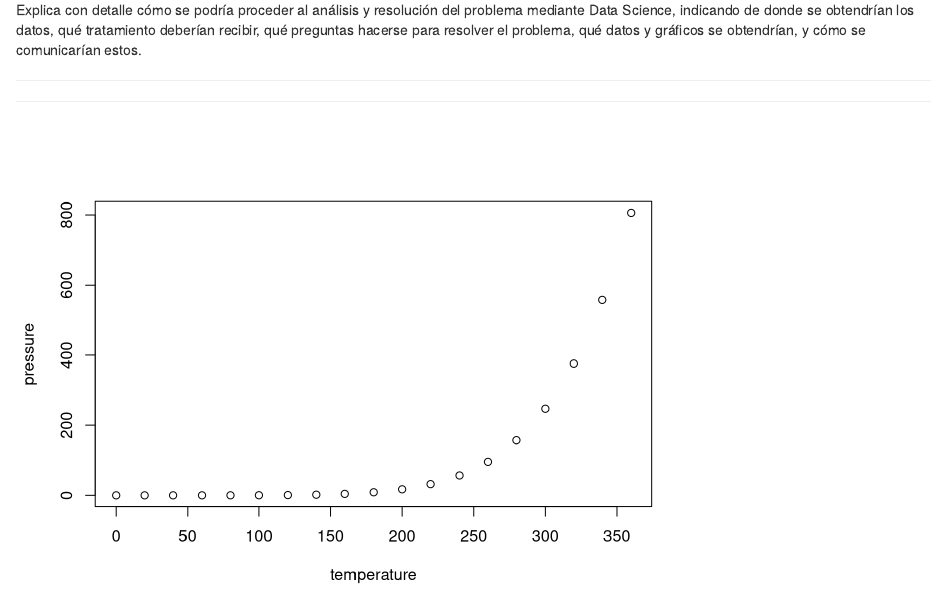
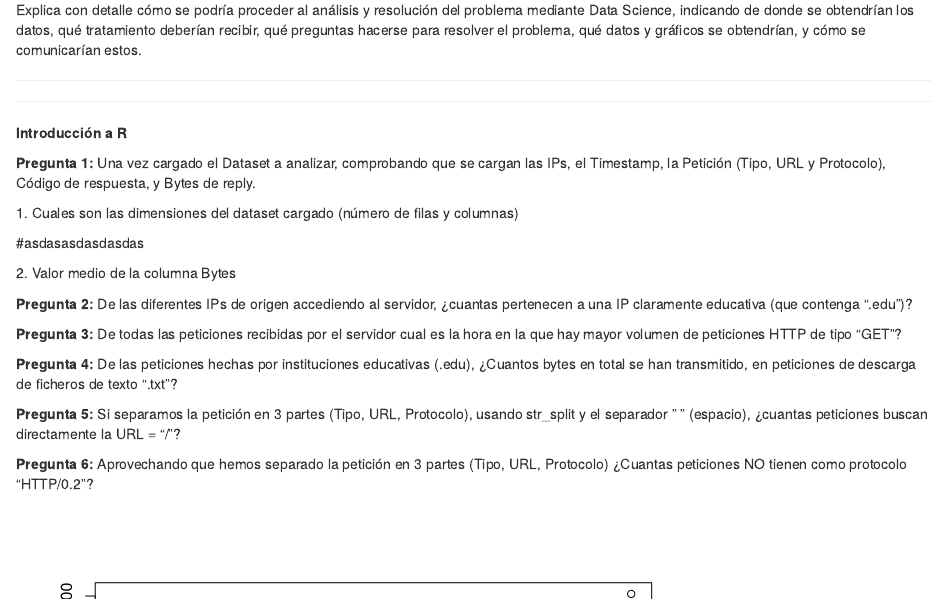
Before and after one commit to BrianSandovalJ/Practica01, an R Markdown document (Practica01.Rmd): the page in a window 1100 px wide, from 900 px down. Rendered offline with R 4.5, knitr and Pandoc, with nearby package versions; some code elsewhere in the file could not run offline.

Commit message:
Cargar pregunta 02

````diff
--- a/Practica01.Rmd
+++ b/Practica01.Rmd
@@ -44,6 +44,27 @@ Explica con detalle cómo se podría proceder al análisis y resolución del pro
 ------------------------------------------------------------------------
 
 ------------------------------------------------------------------------
+
+**Introducción a R**
+
+**Pregunta 1:** Una vez cargado el Dataset a analizar, comprobando que se cargan las IPs, el Timestamp, la Petición (Tipo, URL y Protocolo), Código de respuesta, y Bytes de reply.
+
+1\. Cuales son las dimensiones del dataset cargado (número de filas y columnas)
+
+#asdasasdasdasdas
+
+2\. Valor medio de la columna Bytes
+
+**Pregunta 2:** De las diferentes IPs de origen accediendo al servidor, ¿cuantas pertenecen a una IP claramente educativa (que contenga ".edu")?
+
+**Pregunta 3:** De todas las peticiones recibidas por el servidor cual es la hora en la que hay mayor volumen de peticiones HTTP de tipo "GET"?
+
+**Pregunta 4:** De las peticiones hechas por instituciones educativas (.edu), ¿Cuantos bytes en total se han transmitido, en peticiones de descarga de ficheros de texto ".txt"?
+
+**Pregunta 5:** Si separamos la petición en 3 partes (Tipo, URL, Protocolo), usando str_split y el separador " " (espacio), ¿cuantas peticiones buscan directamente la URL = "/"?
+
+**Pregunta 6:** Aprovechando que hemos separado la petición en 3 partes (Tipo, URL, Protocolo) ¿Cuantas peticiones NO tienen como protocolo "HTTP/0.2"?
+
 ```{r pressure, echo=FALSE}
 plot(pressure)
 ```
````
Also changed, not shown: Practica01.html (added).
